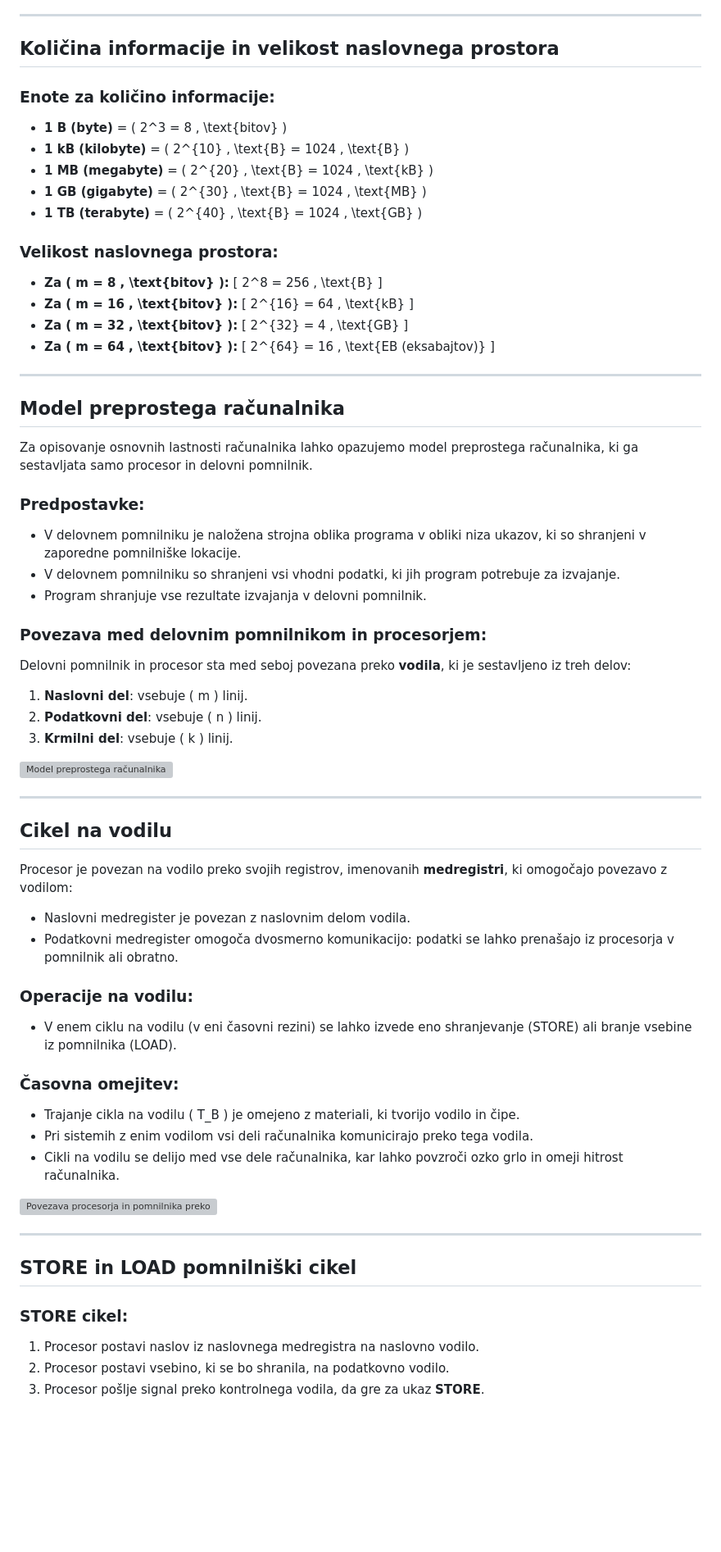
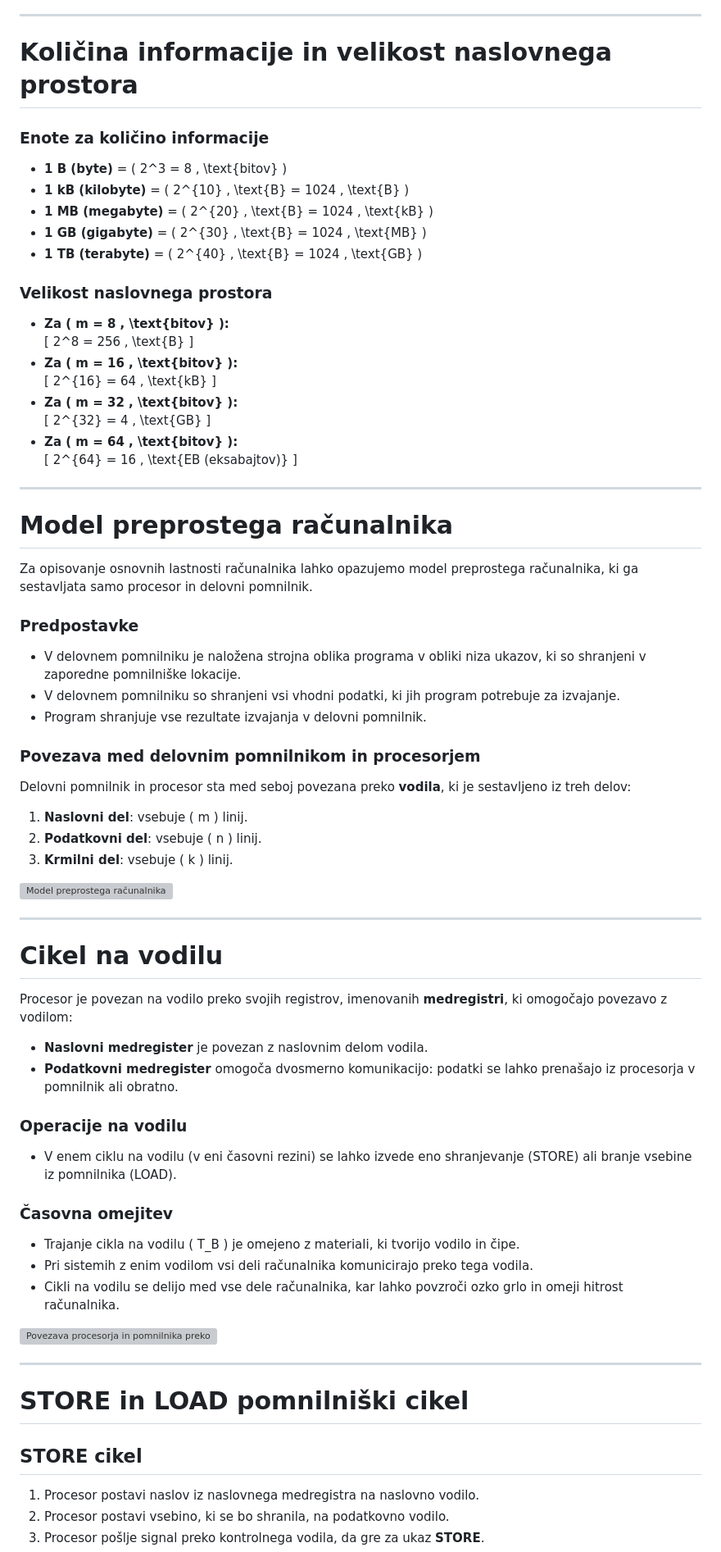
Before and after one commit to YLL-0/SOLA, a Markdown page: UNIX/PREDAVANJA/predavanja2.md, the part around one of its changes. Shown at 82% size. Drawn GitHub-style; blank space fills up the shorter version; grey boxes are pictures that could not be loaded.

```diff
--- a/UNIX/PREDAVANJA/predavanja2.md
+++ b/UNIX/PREDAVANJA/predavanja2.md
@@ -73,16 +81,18 @@ Centralni del vsakega računalniškega sistema predstavlja **pomnilnik**. Pri vo
 
 ---
 
-## Količina informacije in velikost naslovnega prostora
+# Količina informacije in velikost naslovnega prostora
 
-### Enote za količino informacije:
+### Enote za količino informacije
+
 - **1 B (byte)** = \( 2^3 = 8 \, \text{bitov} \)
 - **1 kB (kilobyte)** = \( 2^{10} \, \text{B} = 1024 \, \text{B} \)
 - **1 MB (megabyte)** = \( 2^{20} \, \text{B} = 1024 \, \text{kB} \)
 - **1 GB (gigabyte)** = \( 2^{30} \, \text{B} = 1024 \, \text{MB} \)
 - **1 TB (terabyte)** = \( 2^{40} \, \text{B} = 1024 \, \text{GB} \)
 
-### Velikost naslovnega prostora:
+### Velikost naslovnega prostora
+
 - **Za \( m = 8 \, \text{bitov} \):**
   \[
   2^8 = 256 \, \text{B}
@@ -102,17 +112,20 @@ Centralni del vsakega računalniškega sistema predstavlja **pomnilnik**. Pri vo
 
 ---
 
-## Model preprostega računalnika
+# Model preprostega računalnika
 
 Za opisovanje osnovnih lastnosti računalnika lahko opazujemo model preprostega računalnika, ki ga sestavljata samo procesor in delovni pomnilnik.
 
-### Predpostavke:
+### Predpostavke
+
 - V delovnem pomnilniku je naložena strojna oblika programa v obliki niza ukazov, ki so shranjeni v zaporedne pomnilniške lokacije.
 - V delovnem pomnilniku so shranjeni vsi vhodni podatki, ki jih program potrebuje za izvajanje.
 - Program shranjuje vse rezultate izvajanja v delovni pomnilnik.
 
-### Povezava med delovnim pomnilnikom in procesorjem:
+### Povezava med delovnim pomnilnikom in procesorjem
+
 Delovni pomnilnik in procesor sta med seboj povezana preko **vodila**, ki je sestavljeno iz treh delov:
+
 1. **Naslovni del**: vsebuje \( m \) linij.
 2. **Podatkovni del**: vsebuje \( n \) linij.
 3. **Krmilni del**: vsebuje \( k \) linij.
@@ -121,16 +134,19 @@ Delovni pomnilnik in procesor sta med seboj povezana preko **vodila**, ki je ses
 
 ---
 
-## Cikel na vodilu
+# Cikel na vodilu
 
 Procesor je povezan na vodilo preko svojih registrov, imenovanih **medregistri**, ki omogočajo povezavo z vodilom:
-- Naslovni medregister je povezan z naslovnim delom vodila.
-- Podatkovni medregister omogoča dvosmerno komunikacijo: podatki se lahko prenašajo iz procesorja v pomnilnik ali obratno.
 
-### Operacije na vodilu:
+- **Naslovni medregister** je povezan z naslovnim delom vodila.
+- **Podatkovni medregister** omogoča dvosmerno komunikacijo: podatki se lahko prenašajo iz procesorja v pomnilnik ali obratno.
+
+### Operacije na vodilu
+
 - V enem ciklu na vodilu (v eni časovni rezini) se lahko izvede eno shranjevanje (STORE) ali branje vsebine iz pomnilnika (LOAD).
 
-### Časovna omejitev:
+### Časovna omejitev
+
 - Trajanje cikla na vodilu \( T_B \) je omejeno z materiali, ki tvorijo vodilo in čipe.
 - Pri sistemih z enim vodilom vsi deli računalnika komunicirajo preko tega vodila.
 - Cikli na vodilu se delijo med vse dele računalnika, kar lahko povzroči ozko grlo in omeji hitrost računalnika.
@@ -139,9 +155,10 @@ Procesor je povezan na vodilo preko svojih registrov, imenovanih **medregistri**
 
 ---
 
-## STORE in LOAD pomnilniški cikel
+# STORE in LOAD pomnilniški cikel
 
-### STORE cikel:
+## STORE cikel
+
 1. Procesor postavi naslov iz naslovnega medregistra na naslovno vodilo.
 2. Procesor postavi vsebino, ki se bo shranila, na podatkovno vodilo.
 3. Procesor pošlje signal preko kontrolnega vodila, da gre za ukaz **STORE**.
```
Also changed, not shown: other parts of UNIX/PREDAVANJA/predavanja2.md (+100 -75 lines).
